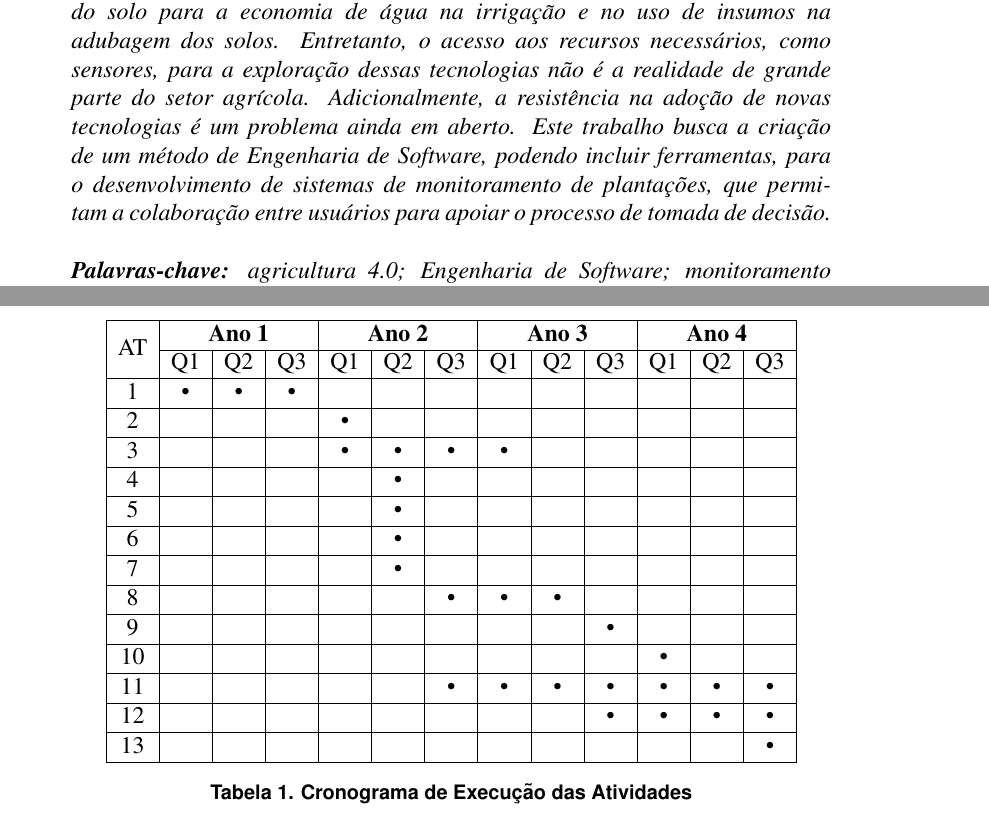
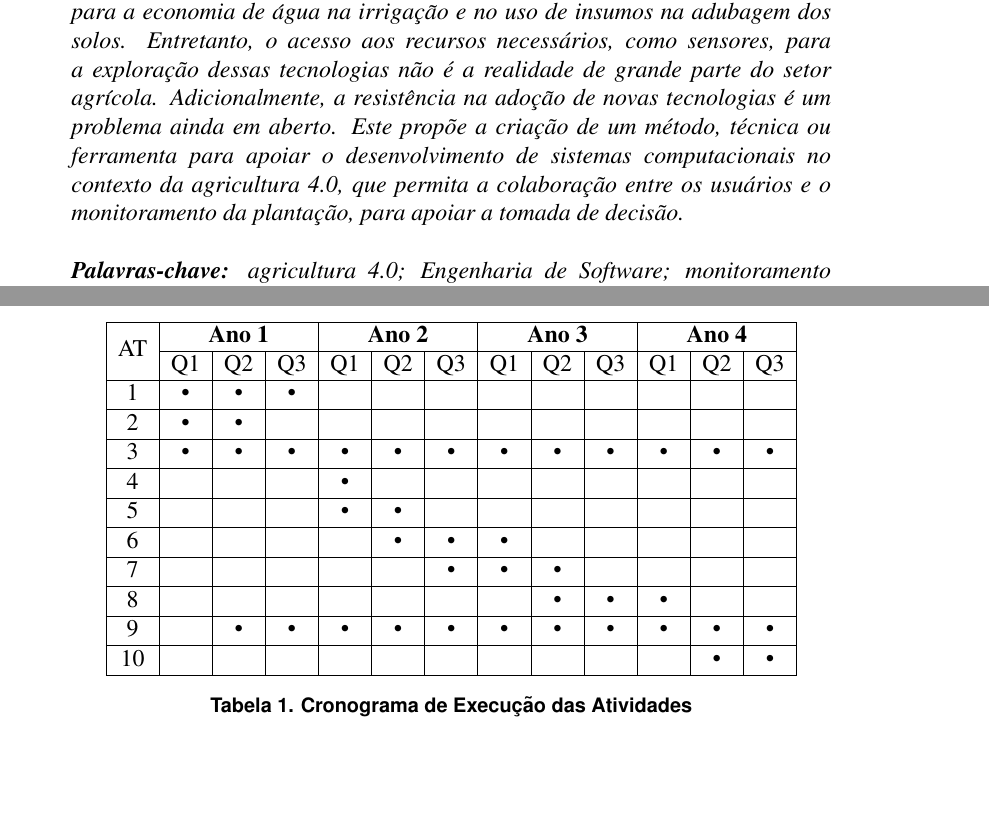
Before and after one commit to diogocezar/doc, a LaTeX document (project/project.tex): two parts of pages 1 and 10 of 12, joined at a grey line, cut so that both start at the same text, the shorter picture padded with empty space. Compiled offline with pdfLaTeX.

Commit message:
Correcting last appointments

```diff
--- a/project/project.tex
+++ b/project/project.tex
@@ -30,7 +30,7 @@
 \maketitle
 
 \begin{resumo}
-A agricultura 4.0 explora a utilização das mais recentes tecnologias computacionais, envolvendo a agricultura e pecuária de precisão, bem como a agricultura digital, que empregam a automação, a robótica agrícola, \textit{big data}, a Internet das Coisas, entre outras. A utilização dessas tecnologias busca uma produção agrícola eficiente e sustentável, possibilitando a tomada de decisão. Por exemplo, o monitoramento da umidade e da fertilidade do solo para a economia de água na irrigação e no uso de insumos na adubagem dos solos. Entretanto, o acesso aos recursos necessários, como sensores, para a exploração dessas tecnologias não é a realidade de grande parte do setor agrícola. Adicionalmente, a resistência na adoção de novas tecnologias é um problema ainda em aberto. Este trabalho busca a criação de um método de Engenharia de Software, podendo incluir ferramentas, para o desenvolvimento de sistemas de monitoramento de plantações, que permitam a colaboração entre usuários para apoiar o processo de tomada de decisão. \\
+A agricultura 4.0 explora a utilização das mais recentes tecnologias computacionais, envolvendo a agricultura e pecuária de precisão, bem como a agricultura digital, que empregam a automação, a robótica agrícola, \textit{big data}, a Internet das Coisas, entre outras. A utilização dessas tecnologias busca uma produção agrícola eficiente e sustentável, possibilitando a tomada de decisão. Por exemplo, o monitoramento da umidade e da fertilidade do solo para a economia de água na irrigação e no uso de insumos na adubagem dos solos. Entretanto, o acesso aos recursos necessários, como sensores, para a exploração dessas tecnologias não é a realidade de grande parte do setor agrícola. Adicionalmente, a resistência na adoção de novas tecnologias é um problema ainda em aberto. Este propõe a criação de um método, técnica ou ferramenta para apoiar o desenvolvimento de sistemas computacionais no contexto da agricultura 4.0, que permita a colaboração entre os usuários e o monitoramento da plantação, para apoiar a tomada de decisão. \\
 
 \textbf{Palavras-chave:} agricultura 4.0; Engenharia de Software; monitoramento agrícola; sistemas colaborativos; sistemas de apoio a decisão.
 \end{resumo}
@@ -197,22 +197,19 @@ As atividades e os períodos serão ajustados conforme o cronograma do Programa
 \begin{table}[htbp]
 	\centering
 		\begin{tabular}{|c|c|c|c|c|c|c|c|c|c|c|c|c|}
-		\hline
-		\multirow{2}{*}{AT} & \multicolumn{3}{c|}{\textbf{Ano 1}} & \multicolumn{3}{c|}{\textbf{Ano 2}} & \multicolumn{3}{c|}{\textbf{Ano 3}} & \multicolumn{3}{c|}{\textbf{Ano 4}} \\ \cline{2-13}
-												& Q1         & Q2         & Q3        & Q1         & Q2         & Q3        & Q1         & Q2         & Q3        & Q1         & Q2         & Q3        \\ \hline
-		1                   & •          & •          & •         &            &            &           &            &            &           &            &            &           \\ \hline
-		2                   &            &            &           & •          &            &           &            &            &           &            &            &           \\ \hline
-		3                   &            &            &           & •          & •          & •         & •          &            &           &            &            &           \\ \hline
-		4                   &            &            &           &            & •          &           &            &            &           &            &            &           \\ \hline
-		5                   &            &            &           &            & •          &           &            &            &           &            &            &           \\ \hline
-		6                   &            &            &           &            & •          &           &            &            &           &            &            &           \\ \hline
-		7                   &            &            &           &            & •          &           &            &            &           &            &            &           \\ \hline
-		8                   &            &            &           &            &            & •         & •          & •          &           &            &            &           \\ \hline
-		9                   &            &            &           &            &            &           &            &            & •         &            &            &           \\ \hline
-		10                  &            &            &           &            &            &           &            &            &           & •          &            &           \\ \hline
-		11                  &            &            &           &            &            & •         & •          & •          & •         & •          & •          & •         \\ \hline
-		12                  &            &            &           &            &            &           &            &            & •         & •          & •          & •         \\ \hline
-		13                  &            &            &           &            &            &           &            &            &           &            &            & •         \\ \hline
+			\hline
+			\multirow{2}{*}{AT} & \multicolumn{3}{c|}{\textbf{Ano 1}} & \multicolumn{3}{c|}{\textbf{Ano 2}} & \multicolumn{3}{c|}{\textbf{Ano 3}} & \multicolumn{3}{c|}{\textbf{Ano 4}} \\ \cline{2-13}
+													& Q1         & Q2         & Q3        & Q1         & Q2         & Q3        & Q1         & Q2         & Q3        & Q1         & Q2         & Q3        \\ \hline
+			1                   & •          & •          & •         &            &            &           &            &            &           &            &            &           \\ \hline
+			2                   & •          & •          &           &            &            &           &            &            &           &            &            &           \\ \hline
+			3                   & •          & •          & •         & •          & •          & •         & •          & •          & •         & •          & •          & •         \\ \hline
+			4                   &            &            &           & •          &            &           &            &            &           &            &            &           \\ \hline
+			5                   &            &            &           & •          & •          &           &            &            &           &            &            &           \\ \hline
+			6                   &            &            &           &            & •          & •         & •          &            &           &            &            &           \\ \hline
+			7                   &            &            &           &            &            & •         & •          & •          &           &            &            &           \\ \hline
+			8                   &            &            &           &            &            &           &            & •          & •         & •          &            &           \\ \hline
+			9                   &            & •          & •         & •          & •          & •         & •          & •          & •         & •          & •          & •         \\ \hline
+			10                  &            &            &           &            &            &           &            &            &           &            & •          & •         \\ \hline
 		\end{tabular}
 	\caption{Cronograma de Execução das Atividades}
 	\label{tab:cronograma}
```
Also changed, not shown: project/project.pdf, 2 other files.
